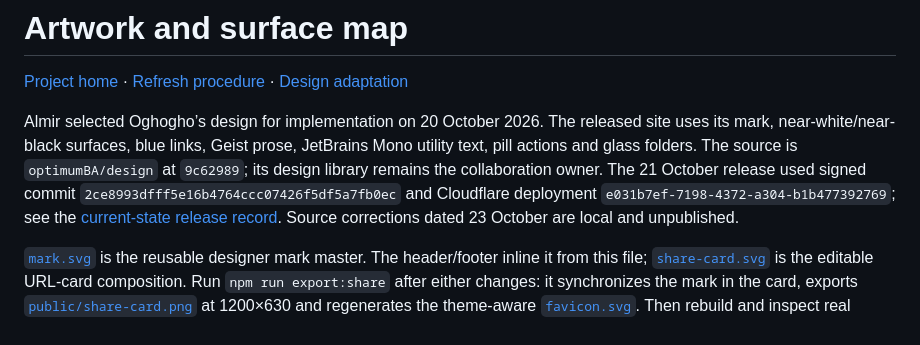
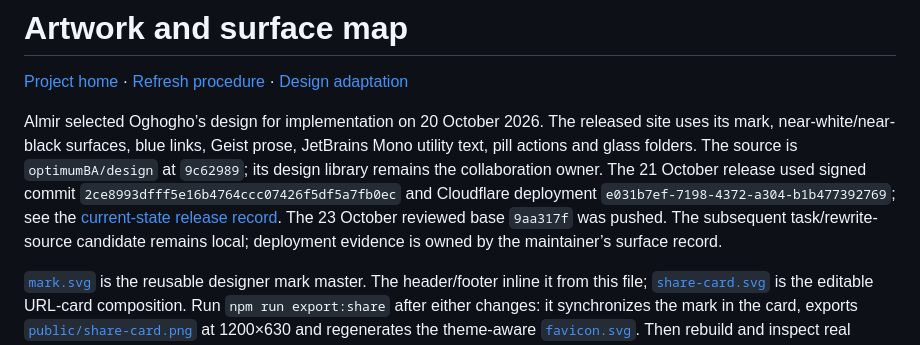
Before and after one commit to KogenAI/stack.menu, a Markdown page: branding/README.md, the part around the change. Drawn GitHub-style.

Commit message:
Record the published 23 October source base
Separate the already-pushed source base from the subsequent local work.
A source push is not evidence of a completed production deployment.

```diff
--- a/branding/README.md
+++ b/branding/README.md
@@ -2,7 +2,7 @@
 
 [Project home](../README.md) · [Refresh procedure](../docs/website-workflow.md) · [Design adaptation](../docs/redesign-2026-10-20.md)
 
-Almir selected Oghogho’s design for implementation on 20 October 2026. The released site uses its mark, near-white/near-black surfaces, blue links, Geist prose, JetBrains Mono utility text, pill actions and glass folders. The source is `optimumBA/design` at `9c62989`; its design library remains the collaboration owner. The 21 October release used signed commit `2ce8993dfff5e16b4764ccc07426f5df5a7fb0ec` and Cloudflare deployment `e031b7ef-7198-4372-a304-b1b477392769`; see the [current-state release record](../docs/current-state.md#real-demonstration--21-october-2026). Source corrections dated 23 October are local and unpublished.
+Almir selected Oghogho’s design for implementation on 20 October 2026. The released site uses its mark, near-white/near-black surfaces, blue links, Geist prose, JetBrains Mono utility text, pill actions and glass folders. The source is `optimumBA/design` at `9c62989`; its design library remains the collaboration owner. The 21 October release used signed commit `2ce8993dfff5e16b4764ccc07426f5df5a7fb0ec` and Cloudflare deployment `e031b7ef-7198-4372-a304-b1b477392769`; see the [current-state release record](../docs/current-state.md#real-demonstration--21-october-2026). The 23 October reviewed base `9aa317f` was pushed. The subsequent task/rewrite-source candidate remains local; deployment evidence is owned by the maintainer’s surface record.
 
 [`mark.svg`](mark.svg) is the reusable designer mark master. The header/footer inline it from this file; [`share-card.svg`](share-card.svg) is the editable URL-card composition. Run `npm run export:share` after either changes: it synchronizes the mark in the card, exports [`public/share-card.png`](../public/share-card.png) at 1200×630 and regenerates the theme-aware [`favicon.svg`](../public/favicon.svg). Then rebuild and inspect real rendered sizes/crops. The share card uses a portable Arial fallback; on-page type remains the designer’s locally bundled fonts.
 
```
Also changed, not shown: docs/current-state.md (+11 -3 lines).
